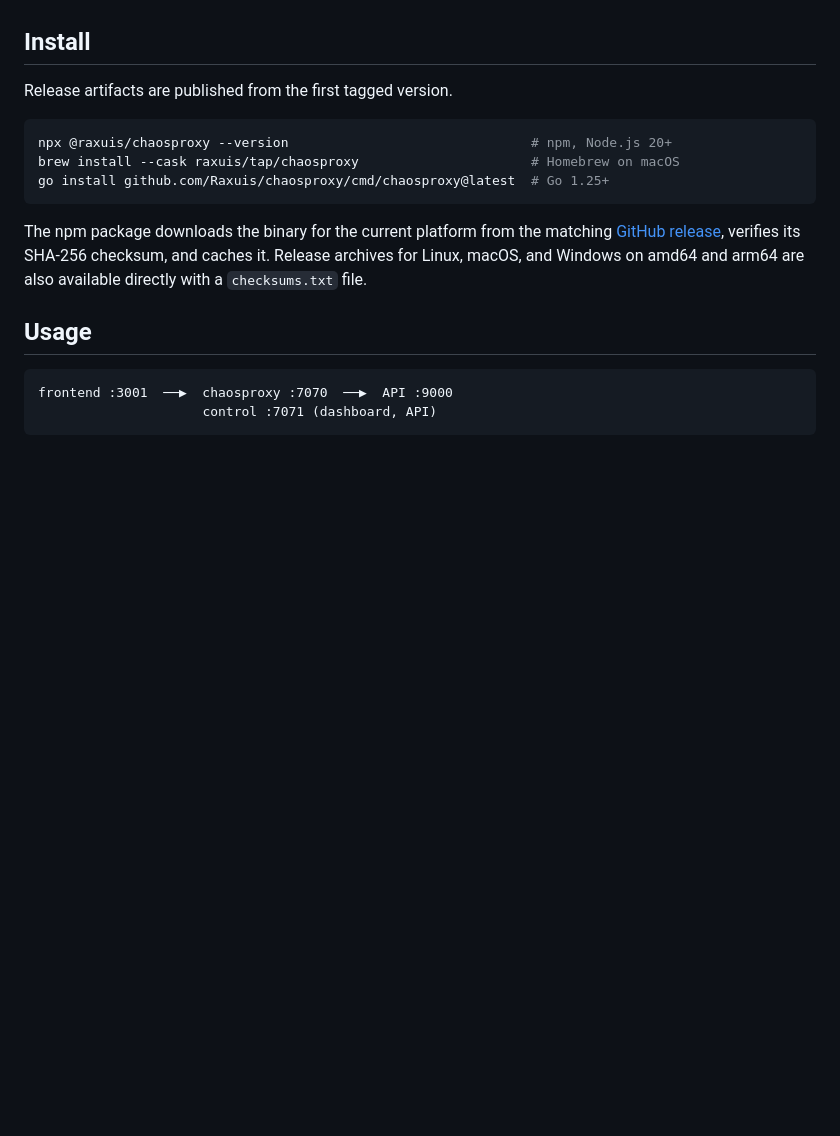
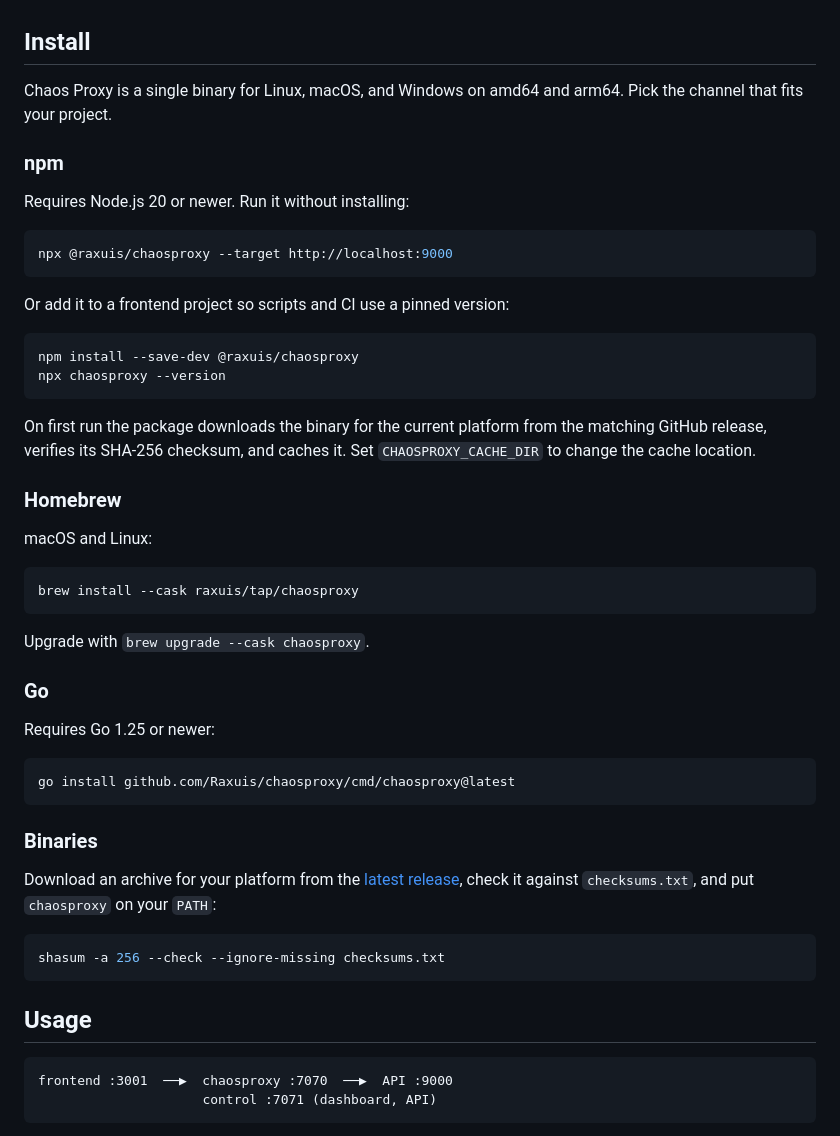
Before and after one commit to Raxuis/ChaosProxy, a Markdown page: README.md, the part around the change. Drawn GitHub-style; blank space fills up the shorter version.

Commit message:
feat(docs): update README and launch copy to clarify installation channels and address name collision

````diff
--- a/README.md
+++ b/README.md
@@ -61,18 +61,55 @@ run after run, without writing interception code.
 
 ## Install
 
-Release artifacts are published from the first tagged version.
+Chaos Proxy is a single binary for Linux, macOS, and Windows on amd64 and arm64.
+Pick the channel that fits your project.
+
+### npm
+
+Requires Node.js 20 or newer. Run it without installing:
 
 ```sh
-npx @raxuis/chaosproxy --version                               # npm, Node.js 20+
-brew install --cask raxuis/tap/chaosproxy                      # Homebrew on macOS
-go install github.com/Raxuis/chaosproxy/cmd/chaosproxy@latest  # Go 1.25+
+npx @raxuis/chaosproxy --target http://localhost:9000
 ```
 
-The npm package downloads the binary for the current platform from the matching
-[GitHub release](https://github.com/Raxuis/ChaosProxy/releases), verifies its
-SHA-256 checksum, and caches it. Release archives for Linux, macOS, and Windows
-on amd64 and arm64 are also available directly with a `checksums.txt` file.
+Or add it to a frontend project so scripts and CI use a pinned version:
+
+```sh
+npm install --save-dev @raxuis/chaosproxy
+npx chaosproxy --version
+```
+
+On first run the package downloads the binary for the current platform from the
+matching GitHub release, verifies its SHA-256 checksum, and caches it. Set
+`CHAOSPROXY_CACHE_DIR` to change the cache location.
+
+### Homebrew
+
+macOS and Linux:
+
+```sh
+brew install --cask raxuis/tap/chaosproxy
+```
+
+Upgrade with `brew upgrade --cask chaosproxy`.
+
+### Go
+
+Requires Go 1.25 or newer:
+
+```sh
+go install github.com/Raxuis/chaosproxy/cmd/chaosproxy@latest
+```
+
+### Binaries
+
+Download an archive for your platform from the
+[latest release](https://github.com/Raxuis/ChaosProxy/releases/latest), check it
+against `checksums.txt`, and put `chaosproxy` on your `PATH`:
+
+```sh
+shasum -a 256 --check --ignore-missing checksums.txt
+```
 
 ## Usage
 
````
Also changed, not shown: docs/launch/launch-copy.md (+17 -2 lines), docs/progress/task-16-release.md (+10 -3 lines).
